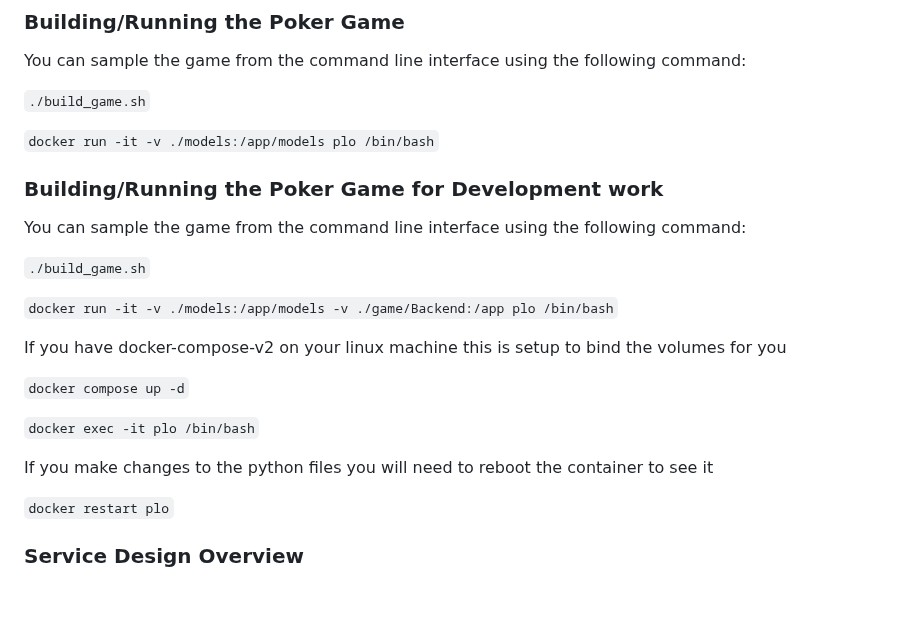
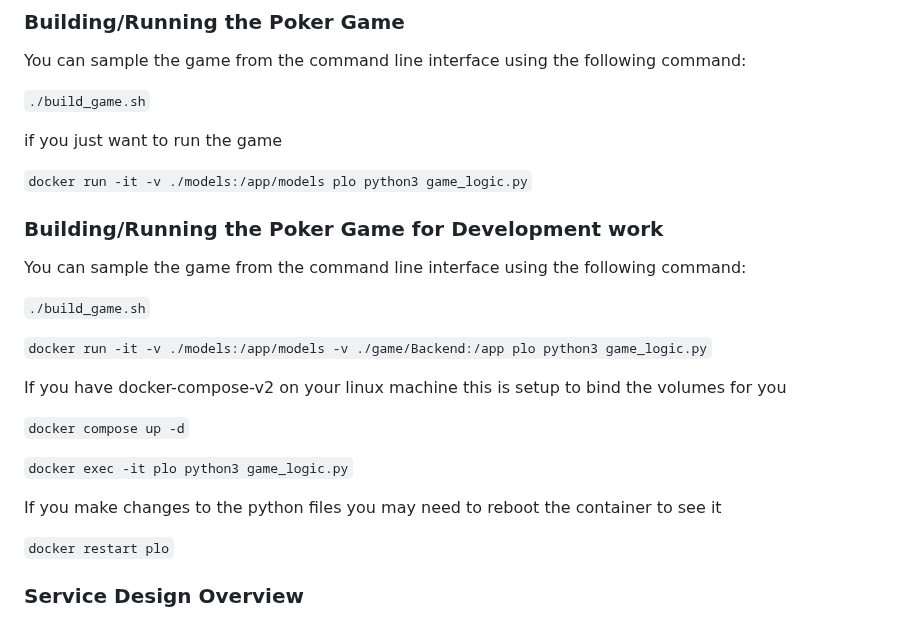
Before and after one commit to Sohlar/plogame, a Markdown page: README.md, the part around the change. GitHub-like rendering; blank space fills up the shorter version.

Commit message:
update the readme commands

```diff
--- a/README.md
+++ b/README.md
@@ -42,7 +42,9 @@ You can sample the game from the command line interface using the following comm
 
 `./build_game.sh`
 
-`docker run -it -v ./models:/app/models plo /bin/bash`
+if you just want to run the game
+
+`docker run -it -v ./models:/app/models plo python3 game_logic.py`
 
 ### Building/Running the Poker Game for Development work
 
@@ -50,15 +52,15 @@ You can sample the game from the command line interface using the following comm
 
 `./build_game.sh`
 
-`docker run -it -v ./models:/app/models -v ./game/Backend:/app plo /bin/bash`
+`docker run -it -v ./models:/app/models -v ./game/Backend:/app plo python3 game_logic.py`
 
 If you have docker-compose-v2 on your linux machine this is setup to bind the volumes for you
 
 `docker compose up -d`
 
-`docker exec -it plo /bin/bash`
+`docker exec -it plo python3 game_logic.py`
 
-If you make changes to the python files you will need to reboot the container to see it
+If you make changes to the python files you may need to reboot the container to see it
 
 `docker restart plo`
 
```
